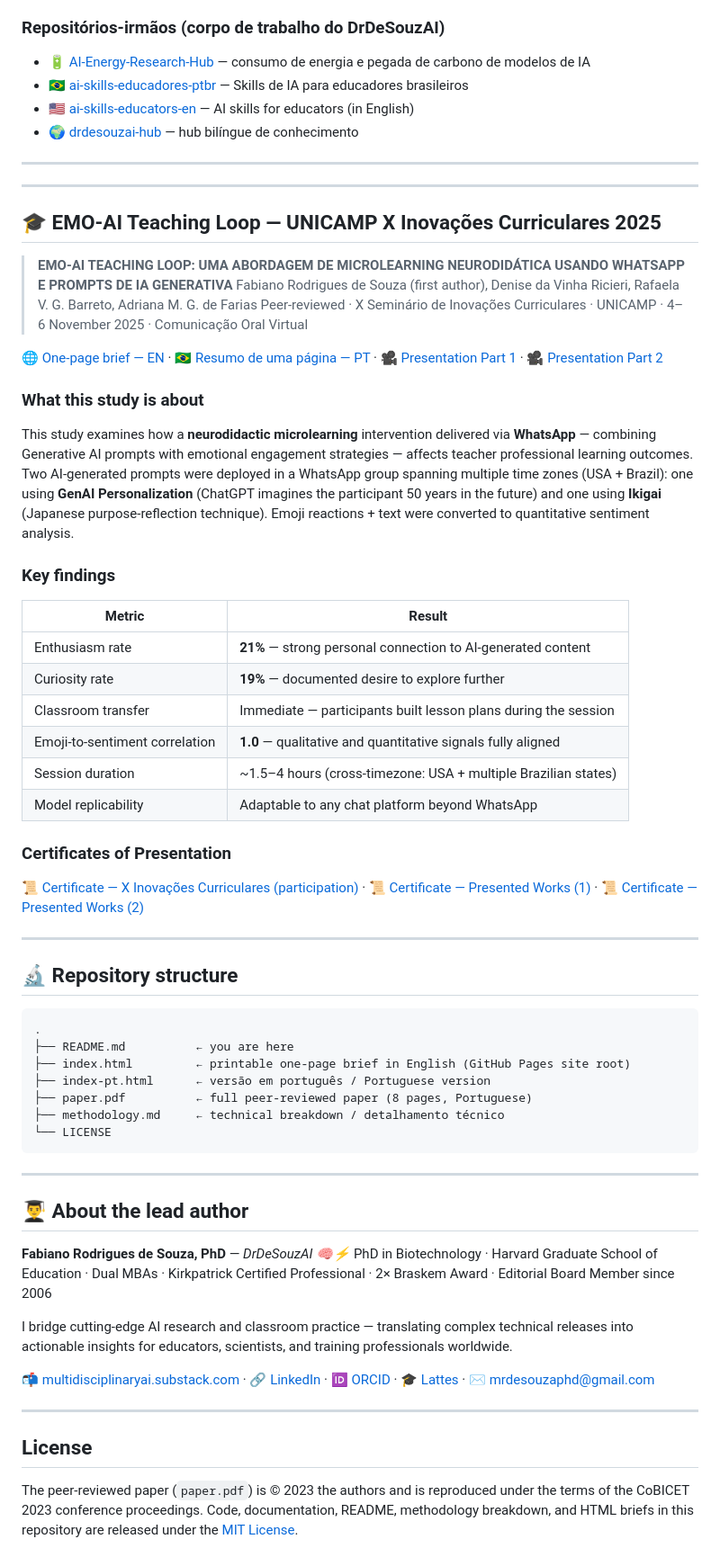
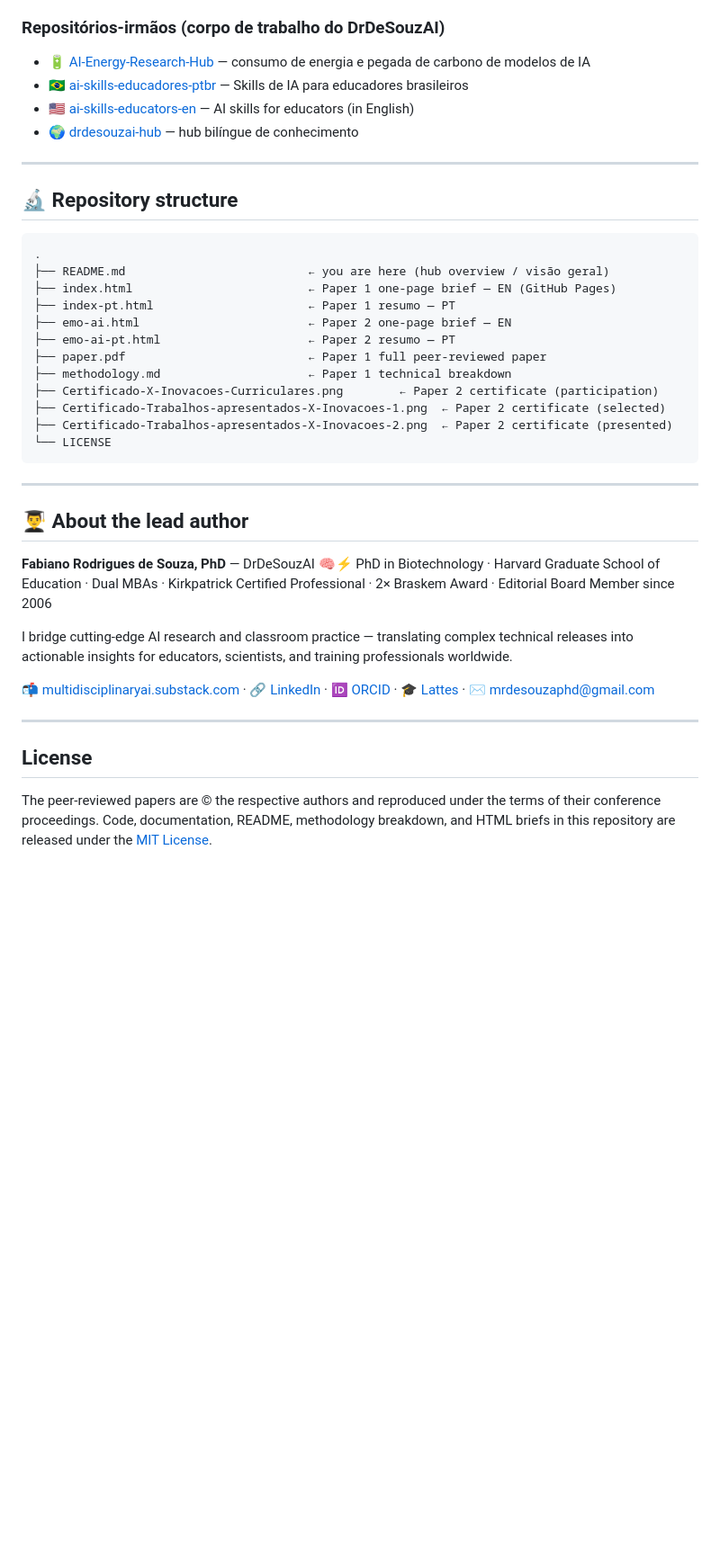
Before and after one commit to mrdesouzaphd-cmyk/Multilingual-LLM-Research-Hub, a Markdown page: README.md, the part around one of its changes. Shown at 90% size. Rendered like a GitHub page; blank space fills up the shorter version.

````diff
--- a/README.md
+++ b/README.md
@@ -100,5 +159,6 @@ Pedimos ao GPT-4 que simulasse um diálogo hipotético entre Paulo Freire (educa
 
 ### Repositórios-irmãos (corpo de trabalho do DrDeSouzAI)
+
 - 🔋 [AI-Energy-Research-Hub](https://github.com/mrdesouzaphd-cmyk/AI-Energy-Research-Hub) — consumo de energia e pegada de carbono de modelos de IA
 - 🇧🇷 [ai-skills-educadores-ptbr](https://github.com/mrdesouzaphd-cmyk/ai-skills-educadores-ptbr) — Skills de IA para educadores brasileiros
 - 🇺🇸 [ai-skills-educators-en](https://github.com/mrdesouzaphd-cmyk/ai-skills-educators-en) — AI skills for educators (in English)
@@ -106,45 +166,20 @@ Pedimos ao GPT-4 que simulasse um diálogo hipotético entre Paulo Freire (educa
 
 ---
 
----
-
-## 🎓 EMO-AI Teaching Loop — UNICAMP X Inovações Curriculares 2025
-
-> **EMO-AI TEACHING LOOP: UMA ABORDAGEM DE MICROLEARNING NEURODIDÁTICA USANDO WHATSAPP E PROMPTS DE IA GENERATIVA**
-> Fabiano Rodrigues de Souza (first author), Denise da Vinha Ricieri, Rafaela V. G. Barreto, Adriana M. G. de Farias
-> Peer-reviewed · X Seminário de Inovações Curriculares · UNICAMP · 4–6 November 2025 · Comunicação Oral Virtual
-
-🌐 [One-page brief — EN](emo-ai.html) · 🇧🇷 [Resumo de uma página — PT](emo-ai-pt.html) · 🎥 [Presentation Part 1](https://www.youtube.com/watch?v=NWPI6LjiSiM&t=102s) · 🎥 [Presentation Part 2](https://www.youtube.com/watch?v=_ulw3WDSQYs&t=57s)
-
-### What this study is about
-
-This study examines how a **neurodidactic microlearning** intervention delivered via **WhatsApp** — combining Generative AI prompts with emotional engagement strategies — affects teacher professional learning outcomes. Two AI-generated prompts were deployed in a WhatsApp group spanning multiple time zones (USA + Brazil): one using **GenAI Personalization** (ChatGPT imagines the participant 50 years in the future) and one using **Ikigai** (Japanese purpose-reflection technique). Emoji reactions + text were converted to quantitative sentiment analysis.
-
-### Key findings
-
-| Metric | Result |
-|---|---|
-| Enthusiasm rate | **21%** — strong personal connection to AI-generated content |
-| Curiosity rate | **19%** — documented desire to explore further |
-| Classroom transfer | Immediate — participants built lesson plans during the session |
-| Emoji-to-sentiment correlation | **1.0** — qualitative and quantitative signals fully aligned |
-| Session duration | ~1.5–4 hours (cross-timezone: USA + multiple Brazilian states) |
-| Model replicability | Adaptable to any chat platform beyond WhatsApp |
-
-### Certificates of Presentation
-
-📜 [Certificate — X Inovações Curriculares (participation)](Certificado-X-Inovacoes-Curriculares.png) · 📜 [Certificate — Presented Works (1)](Certificado-Trabalhos-apresentados-X-Inovacoes-1.png) · 📜 [Certificate — Presented Works (2)](Certificado-Trabalhos-apresentados-X-Inovacoes-2.png)
-
----
 ## 🔬 Repository structure
 
 ```
 .
-├── README.md          ← you are here
-├── index.html         ← printable one-page brief in English (GitHub Pages site root)
-├── index-pt.html      ← versão em português / Portuguese version
-├── paper.pdf          ← full peer-reviewed paper (8 pages, Portuguese)
-├── methodology.md     ← technical breakdown / detalhamento técnico
+├── README.md                          ← you are here (hub overview / visão geral)
+├── index.html                         ← Paper 1 one-page brief — EN (GitHub Pages)
+├── index-pt.html                      ← Paper 1 resumo — PT
+├── emo-ai.html                        ← Paper 2 one-page brief — EN
+├── emo-ai-pt.html                     ← Paper 2 resumo — PT
+├── paper.pdf                          ← Paper 1 full peer-reviewed paper
+├── methodology.md                     ← Paper 1 technical breakdown
+├── Certificado-X-Inovacoes-Curriculares.png        ← Paper 2 certificate (participation)
+├── Certificado-Trabalhos-apresentados-X-Inovacoes-1.png  ← Paper 2 certificate (selected)
+├── Certificado-Trabalhos-apresentados-X-Inovacoes-2.png  ← Paper 2 certificate (presented)
 └── LICENSE
 ```
 
@@ -152,8 +187,7 @@ This study examines how a **neurodidactic microlearning** intervention delivered
 
 ## 👨‍🎓 About the lead author
 
-**Fabiano Rodrigues de Souza, PhD** — *DrDeSouzAI 🧠⚡*
-PhD in Biotechnology · Harvard Graduate School of Education · Dual MBAs · Kirkpatrick Certified Professional · 2× Braskem Award · Editorial Board Member since 2006
+**Fabiano Rodrigues de Souza, PhD** — DrDeSouzAI 🧠⚡  PhD in Biotechnology · Harvard Graduate School of Education · Dual MBAs · Kirkpatrick Certified Professional · 2× Braskem Award · Editorial Board Member since 2006
 
 I bridge cutting-edge AI research and classroom practice — translating complex technical releases into actionable insights for educators, scientists, and training professionals worldwide.
 
@@ -163,4 +197,4 @@ I bridge cutting-edge AI research and classroom practice — translating complex
 
 ## License
 
-The peer-reviewed paper (`paper.pdf`) is © 2023 the authors and is reproduced under the terms of the CoBICET 2023 conference proceedings. Code, documentation, README, methodology breakdown, and HTML briefs in this repository are released under the [MIT License](LICENSE).
+The peer-reviewed papers are © the respective authors and reproduced under the terms of their conference proceedings. Code, documentation, README, methodology breakdown, and HTML briefs in this repository are released under the [MIT License](LICENSE).
````
Also changed, not shown: other parts of README.md (+95 -36 lines).
